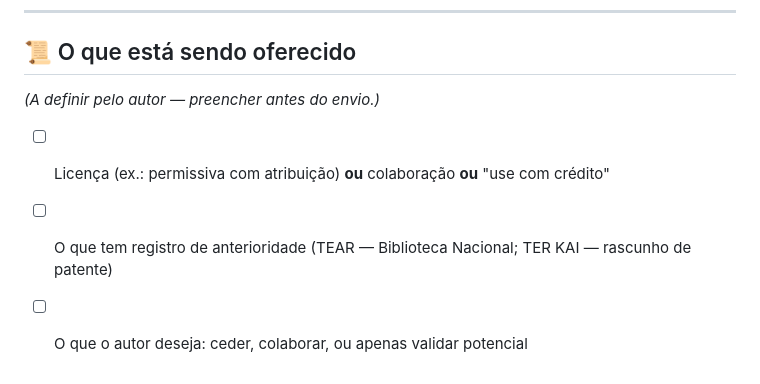
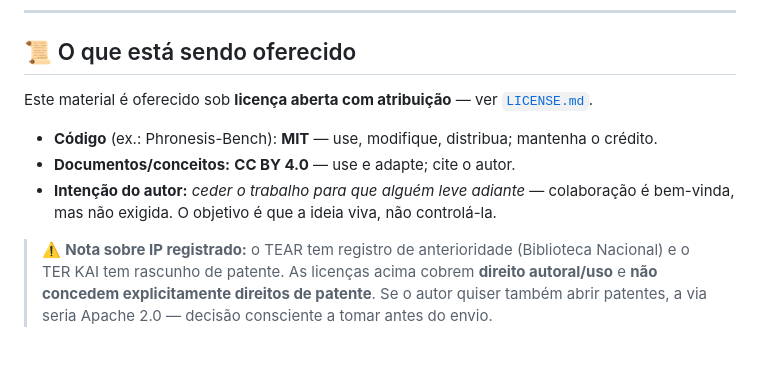
Before and after one commit to Gustpbbr/Teste-ChatGPT, a Markdown page: Entregavel/00-LEIA-PRIMEIRO.md, the part around the change. Rendered like a GitHub page.

Commit message:
Entregavel: licenca aberta (MIT+CC BY) + CLAUDE.md tour-guide honesto
https://claude.ai/code/session_011dE3ZyHmkuygE9enuKDwZi

```diff
--- a/Entregavel/00-LEIA-PRIMEIRO.md
+++ b/Entregavel/00-LEIA-PRIMEIRO.md
@@ -61,8 +61,14 @@ Entregavel/
 
 ## 📜 O que está sendo oferecido
 
-*(A definir pelo autor — preencher antes do envio.)*
+Este material é oferecido sob **licença aberta com atribuição** — ver [`LICENSE.md`](LICENSE.md).
 
-- [ ] Licença (ex.: permissiva com atribuição) **ou** colaboração **ou** "use com crédito"
-- [ ] O que tem registro de anterioridade (TEAR — Biblioteca Nacional; TER KAI — rascunho de patente)
-- [ ] O que o autor deseja: ceder, colaborar, ou apenas validar potencial
+- **Código** (ex.: Phronesis-Bench): **MIT** — use, modifique, distribua; mantenha o crédito.
+- **Documentos/conceitos:** **CC BY 4.0** — use e adapte; cite o autor.
+- **Intenção do autor:** *ceder o trabalho para que alguém leve adiante* — colaboração é
+  bem-vinda, mas não exigida. O objetivo é que a ideia viva, não controlá-la.
+
+> ⚠️ **Nota sobre IP registrado:** o TEAR tem registro de anterioridade (Biblioteca Nacional)
+> e o TER KAI tem rascunho de patente. As licenças acima cobrem **direito autoral/uso** e
+> **não concedem explicitamente direitos de patente**. Se o autor quiser também abrir patentes,
+> a via seria Apache 2.0 — decisão consciente a tomar antes do envio.
```
Also changed, not shown: Entregavel/CLAUDE.md (added, +63 -0 lines), Entregavel/LICENSE.md (added, +48 -0 lines).
